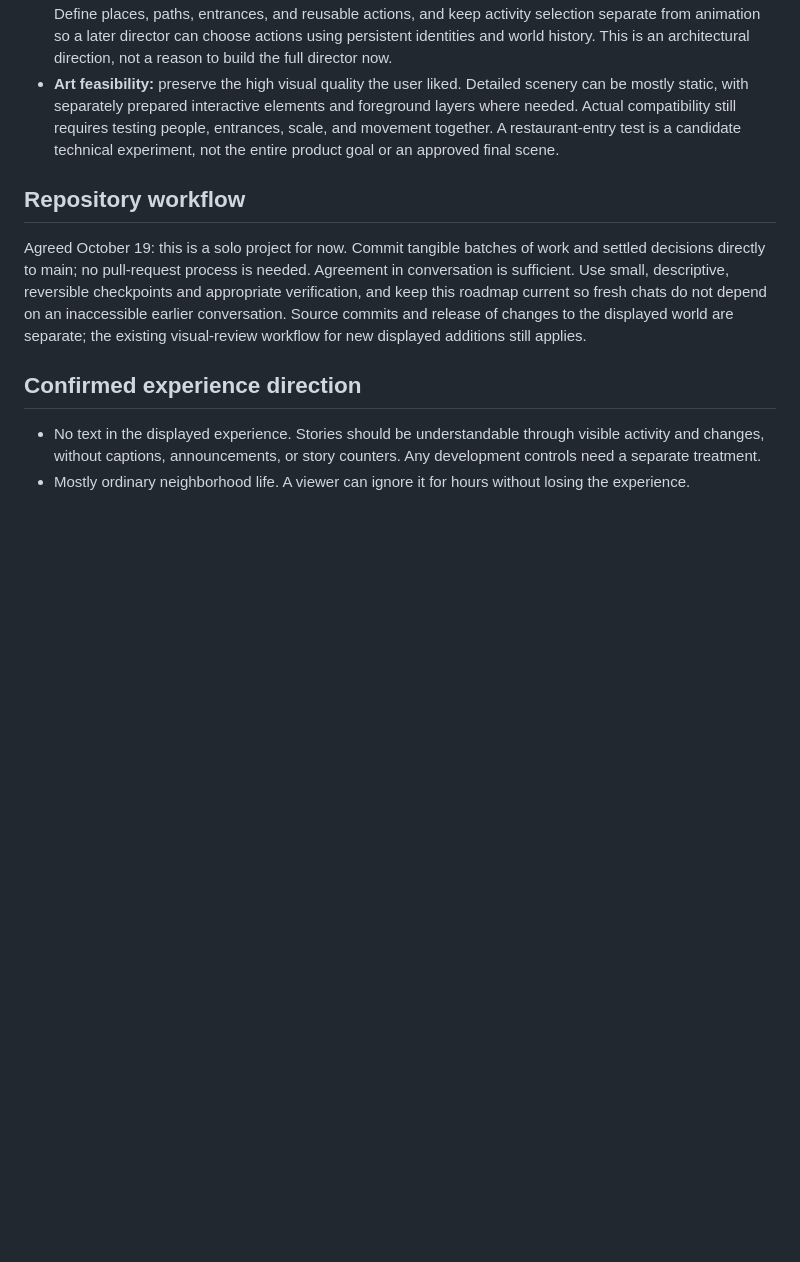
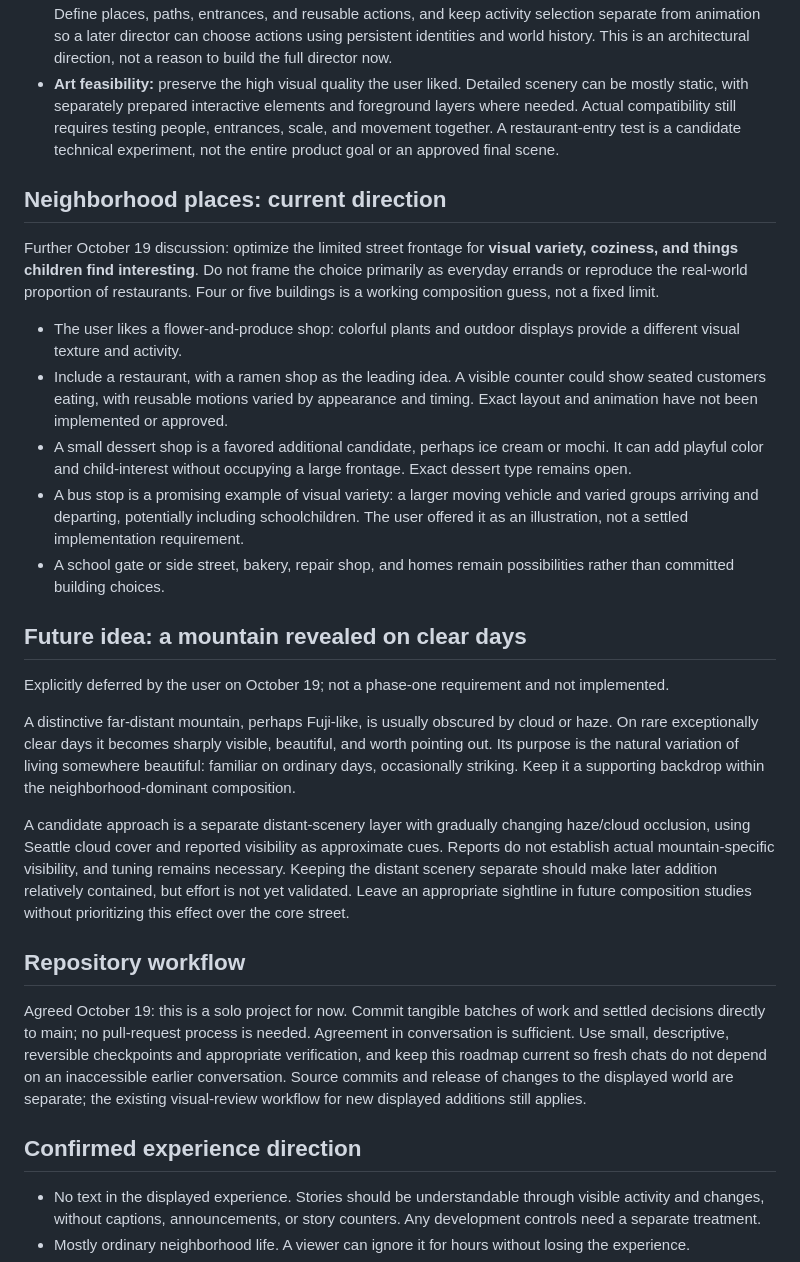
Before and after one commit to aokusavash/magicwindow, a Markdown page: ROADMAP.md, the part around the change. Drawn GitHub-style; blank space fills up the shorter version.

Commit message:
Capture neighborhood shop direction and defer clear-day mountain idea

```diff
--- a/ROADMAP.md
+++ b/ROADMAP.md
@@ -22,6 +22,24 @@ Agreed during the October 19 walk. This sets the immediate priority ahead of the
 - **Local conditions:** daylight follows the household's actual local day/night cycle, initially Seattle. Weather should reflect actual Seattle conditions rather than independent fictional weather, within the spatial and update limits of weather reports. This requires a future integration; the current prototype still uses a manual demo toggle.
 - **Future-ready foundation:** phase-one activity may be chosen procedurally from prepared possibilities. Define places, paths, entrances, and reusable actions, and keep activity selection separate from animation so a later director can choose actions using persistent identities and world history. This is an architectural direction, not a reason to build the full director now.
 - **Art feasibility:** preserve the high visual quality the user liked. Detailed scenery can be mostly static, with separately prepared interactive elements and foreground layers where needed. Actual compatibility still requires testing people, entrances, scale, and movement together. A restaurant-entry test is a candidate technical experiment, not the entire product goal or an approved final scene.
+
+## Neighborhood places: current direction
+
+Further October 19 discussion: optimize the limited street frontage for **visual variety, coziness, and things children find interesting**. Do not frame the choice primarily as everyday errands or reproduce the real-world proportion of restaurants. Four or five buildings is a working composition guess, not a fixed limit.
+
+- The user likes a flower-and-produce shop: colorful plants and outdoor displays provide a different visual texture and activity.
+- Include a restaurant, with a ramen shop as the leading idea. A visible counter could show seated customers eating, with reusable motions varied by appearance and timing. Exact layout and animation have not been implemented or approved.
+- A small dessert shop is a favored additional candidate, perhaps ice cream or mochi. It can add playful color and child-interest without occupying a large frontage. Exact dessert type remains open.
+- A bus stop is a promising example of visual variety: a larger moving vehicle and varied groups arriving and departing, potentially including schoolchildren. The user offered it as an illustration, not a settled implementation requirement.
+- A school gate or side street, bakery, repair shop, and homes remain possibilities rather than committed building choices.
+
+## Future idea: a mountain revealed on clear days
+
+Explicitly deferred by the user on October 19; not a phase-one requirement and not implemented.
+
+A distinctive far-distant mountain, perhaps Fuji-like, is usually obscured by cloud or haze. On rare exceptionally clear days it becomes sharply visible, beautiful, and worth pointing out. Its purpose is the natural variation of living somewhere beautiful: familiar on ordinary days, occasionally striking. Keep it a supporting backdrop within the neighborhood-dominant composition.
+
+A candidate approach is a separate distant-scenery layer with gradually changing haze/cloud occlusion, using Seattle cloud cover and reported visibility as approximate cues. Reports do not establish actual mountain-specific visibility, and tuning remains necessary. Keeping the distant scenery separate should make later addition relatively contained, but effort is not yet validated. Leave an appropriate sightline in future composition studies without prioritizing this effect over the core street.
 
 ## Repository workflow
 
```
